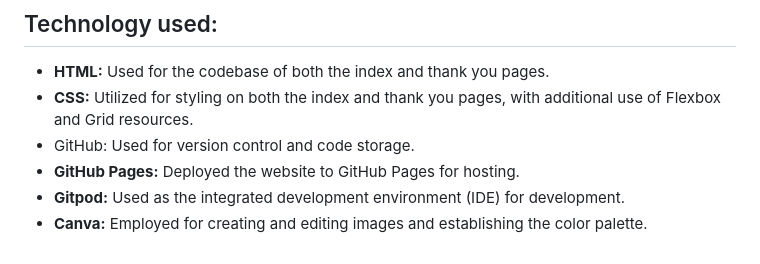
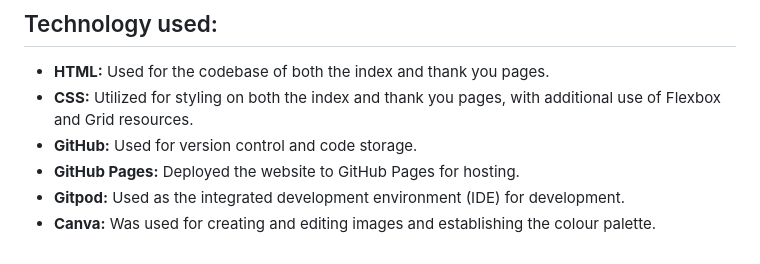
Before and after one commit to Pixie-Pie/Cherry-Blossom-Design, a Markdown page: README.md, the part around the change printed below. Drawn GitHub-style.

```diff
--- a/README.md
+++ b/README.md
@@ -98,7 +98,7 @@ Font Awesome was used for the icons on the footer.
 ## Technology used:
 - **HTML:** Used for the codebase of both the index and thank you pages.
 - **CSS:** Utilized for styling on both the index and thank you pages, with additional use of Flexbox and Grid resources.
-- GitHub: Used for version control and code storage.
+- **GitHub:** Used for version control and code storage.
 - **GitHub Pages:** Deployed the website to GitHub Pages for hosting.
 - **Gitpod:** Used as the integrated development environment (IDE) for development.
-- **Canva:** Employed for creating and editing images and establishing the color palette.
+- **Canva:** Was used for creating and editing images and establishing the colour palette.
```
Also changed, not shown: other parts of README.md (+1 -1 lines).
